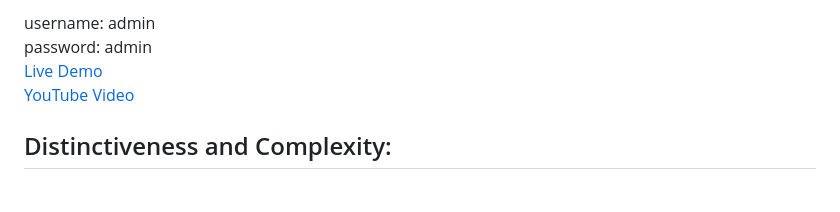
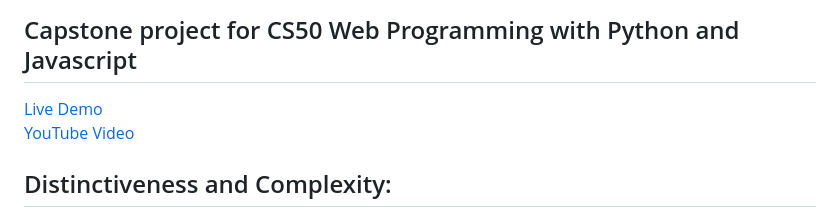
Before and after one commit to GIMZ98/back4-capstone, a Markdown page: README.md, the part around the change. Drawn GitHub-style.

```diff
--- a/README.md
+++ b/README.md
@@ -1,7 +1,4 @@
-username: admin
-<br />
-password: admin
-<br />
+## Capstone project for CS50 Web Programming with Python and Javascript
 [Live Demo](https://shop-tvj05rin.b4a.run/)
 <br />
 [YouTube Video](https://www.youtube.com/watch?v=vqMDKPVb3Bc)
```
